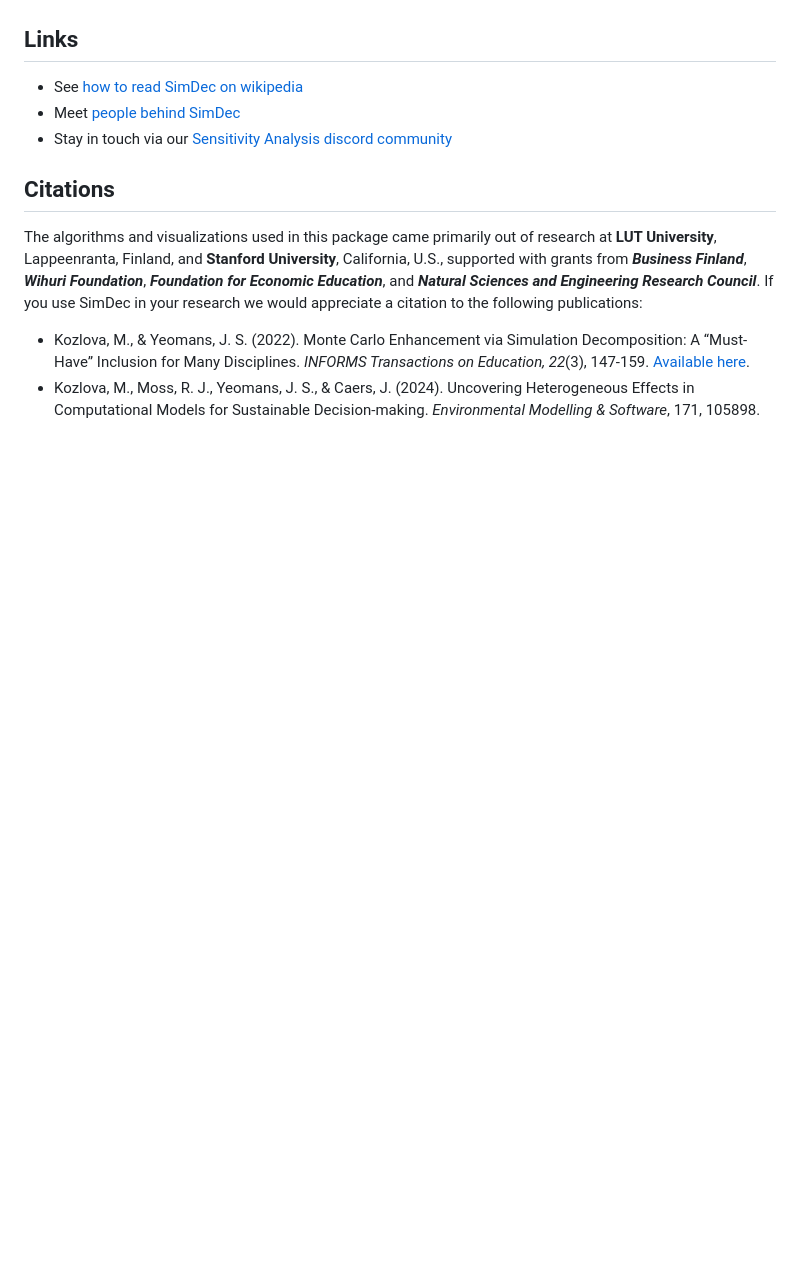
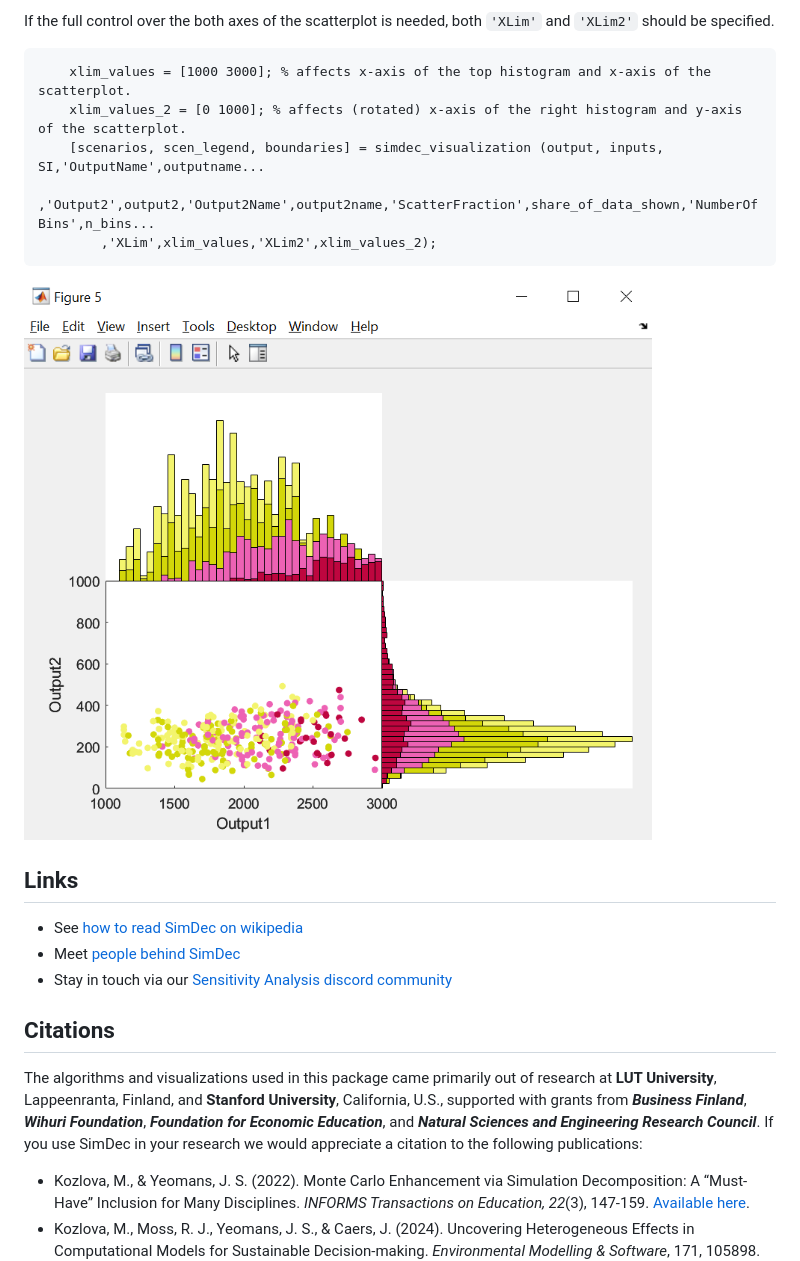
Before and after one commit to Simulation-Decomposition/simdec-matlab, a Markdown page: README.md, the part around one of its changes. Drawn GitHub-style; pictures changed too: image-2.png (added); blank space fills up the shorter version.

````diff
--- a/README.md
+++ b/README.md
@@ -253,3 +271,13 @@ Matrix = xlsread ("example_data2.xlsx");
+If the full control over the both axes of the scatterplot is needed, both `'XLim'` and `'XLim2'` should be specified.
+
+```matlab
+    xlim_values = [1000 3000]; % affects x-axis of the top histogram and x-axis of the scatterplot.
+    xlim_values_2 = [0 1000]; % affects (rotated) x-axis of the right histogram and y-axis of the scatterplot.
+    [scenarios, scen_legend, boundaries] = simdec_visualization (output, inputs, SI,'OutputName',outputname...
+        ,'Output2',output2,'Output2Name',output2name,'ScatterFraction',share_of_data_shown,'NumberOfBins',n_bins...
+        ,'XLim',xlim_values,'XLim2',xlim_values_2);
+```
+![alt text](image-2.png)
 
 
 ## Links
````
Also changed, not shown: other parts of README.md (+20 -2 lines), image.png (added).
